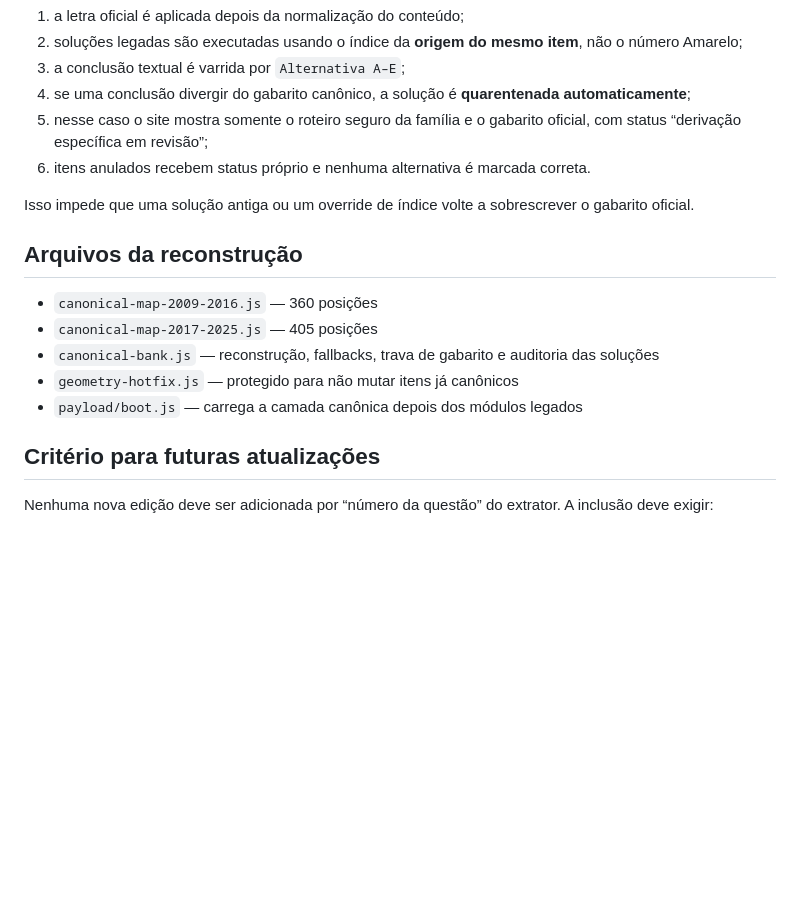
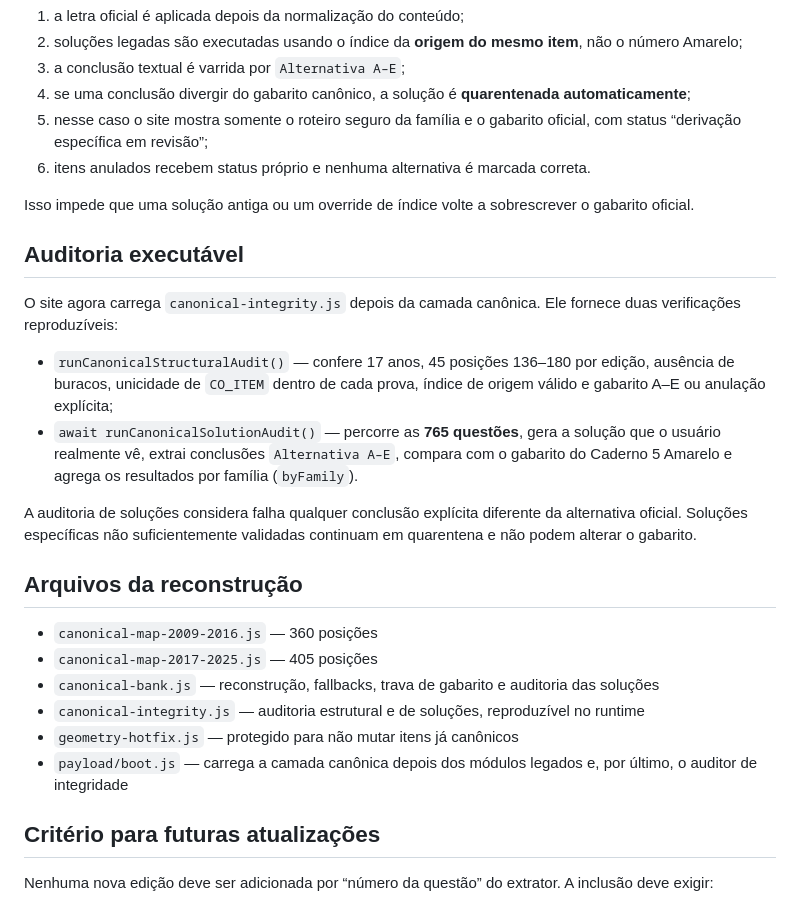
Before and after one commit to MicamAmorim/apostila-enem-interativa, a Markdown page: CANONICAL_AUDIT.md, the part around the change. GitHub-like rendering; blank space fills up the shorter version.

Commit message:
Document executable full-bank and family solution audit

```diff
--- a/CANONICAL_AUDIT.md
+++ b/CANONICAL_AUDIT.md
@@ -169,13 +169,23 @@ Para qualquer questão canônica:
 
 Isso impede que uma solução antiga ou um override de índice volte a sobrescrever o gabarito oficial.
 
+## Auditoria executável
+
+O site agora carrega `canonical-integrity.js` depois da camada canônica. Ele fornece duas verificações reproduzíveis:
+
+- `runCanonicalStructuralAudit()` — confere 17 anos, 45 posições 136–180 por edição, ausência de buracos, unicidade de `CO_ITEM` dentro de cada prova, índice de origem válido e gabarito A–E ou anulação explícita;
+- `await runCanonicalSolutionAudit()` — percorre as **765 questões**, gera a solução que o usuário realmente vê, extrai conclusões `Alternativa A–E`, compara com o gabarito do Caderno 5 Amarelo e agrega os resultados por família (`byFamily`).
+
+A auditoria de soluções considera falha qualquer conclusão explícita diferente da alternativa oficial. Soluções específicas não suficientemente validadas continuam em quarentena e não podem alterar o gabarito.
+
 ## Arquivos da reconstrução
 
 - `canonical-map-2009-2016.js` — 360 posições
 - `canonical-map-2017-2025.js` — 405 posições
 - `canonical-bank.js` — reconstrução, fallbacks, trava de gabarito e auditoria das soluções
+- `canonical-integrity.js` — auditoria estrutural e de soluções, reproduzível no runtime
 - `geometry-hotfix.js` — protegido para não mutar itens já canônicos
-- `payload/boot.js` — carrega a camada canônica depois dos módulos legados
+- `payload/boot.js` — carrega a camada canônica depois dos módulos legados e, por último, o auditor de integridade
 
 ## Critério para futuras atualizações
 
```
